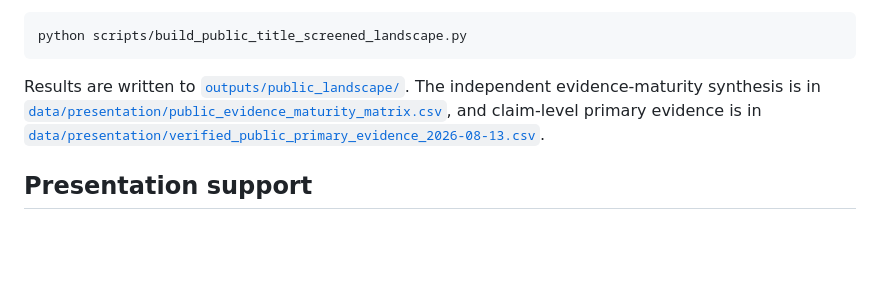
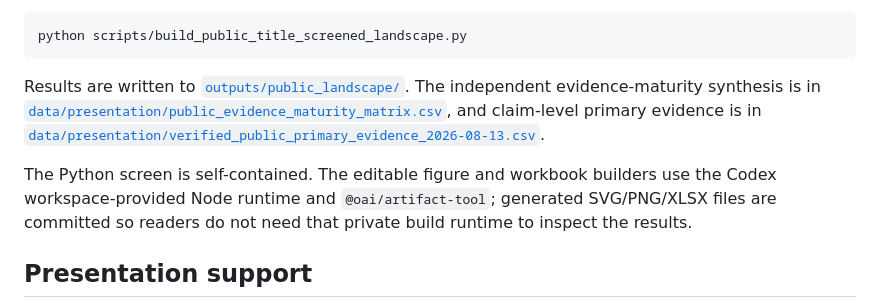
Before and after one commit to undefinted/Awesome-Embodied-Diagnostics, a Markdown page: README.md, the part around the change. Drawn GitHub-style; blank space fills up the shorter version.

Commit message:
Clarify reproducibility and presentation outputs

```diff
--- a/README.md
+++ b/README.md
@@ -72,6 +72,8 @@ python scripts/build_public_title_screened_landscape.py
 
 Results are written to [`outputs/public_landscape/`](outputs/public_landscape/). The independent evidence-maturity synthesis is in [`data/presentation/public_evidence_maturity_matrix.csv`](data/presentation/public_evidence_maturity_matrix.csv), and claim-level primary evidence is in [`data/presentation/verified_public_primary_evidence_2026-08-13.csv`](data/presentation/verified_public_primary_evidence_2026-08-13.csv).
 
+The Python screen is self-contained. The editable figure and workbook builders use the Codex workspace-provided Node runtime and `@oai/artifact-tool`; generated SVG/PNG/XLSX files are committed so readers do not need that private build runtime to inspect the results.
+
 ## Presentation support
 
 - P5–P29 slide-by-slide communication job, layout and evidence: [`docs/P5_P29_PUBLIC_AVAILABLE_SLIDE_BLUEPRINT.md`](docs/P5_P29_PUBLIC_AVAILABLE_SLIDE_BLUEPRINT.md)
```
